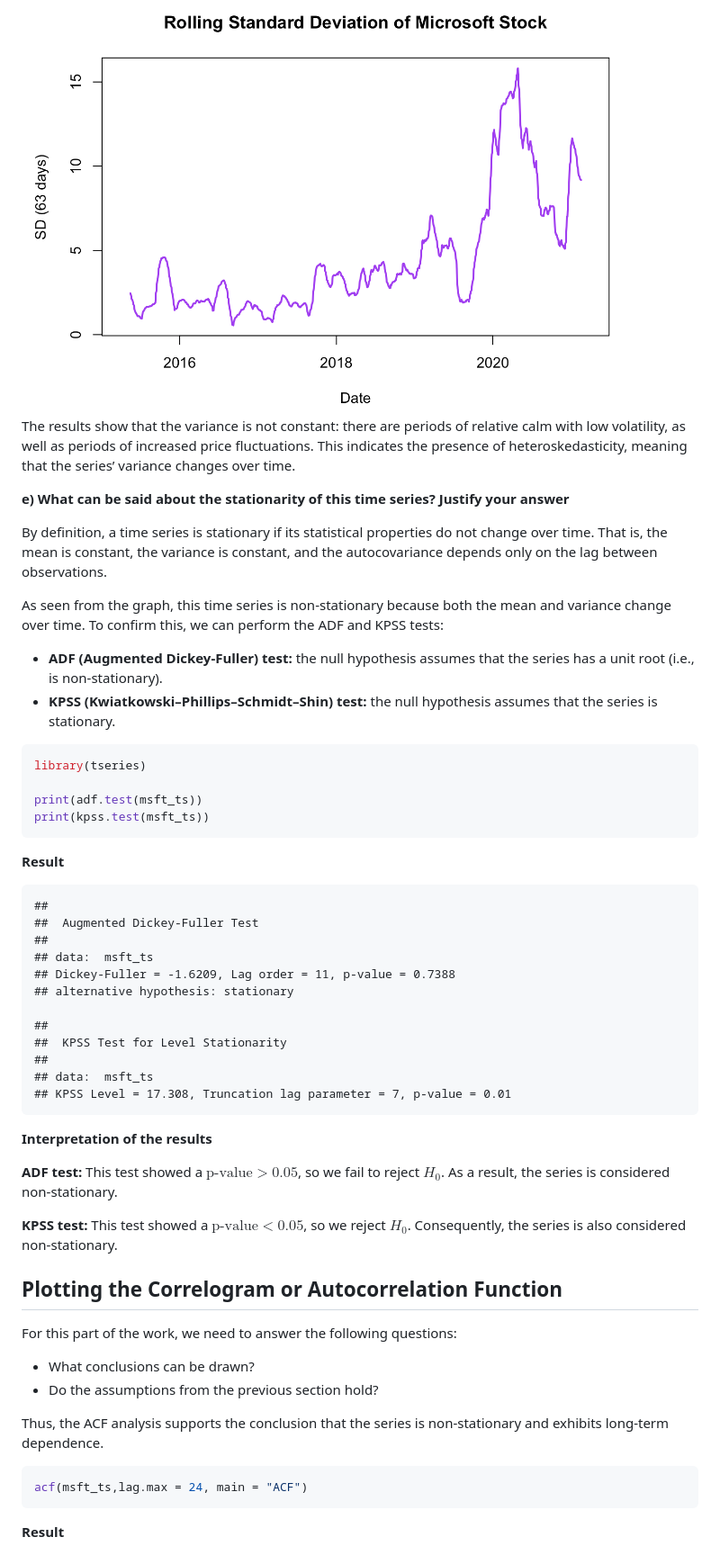
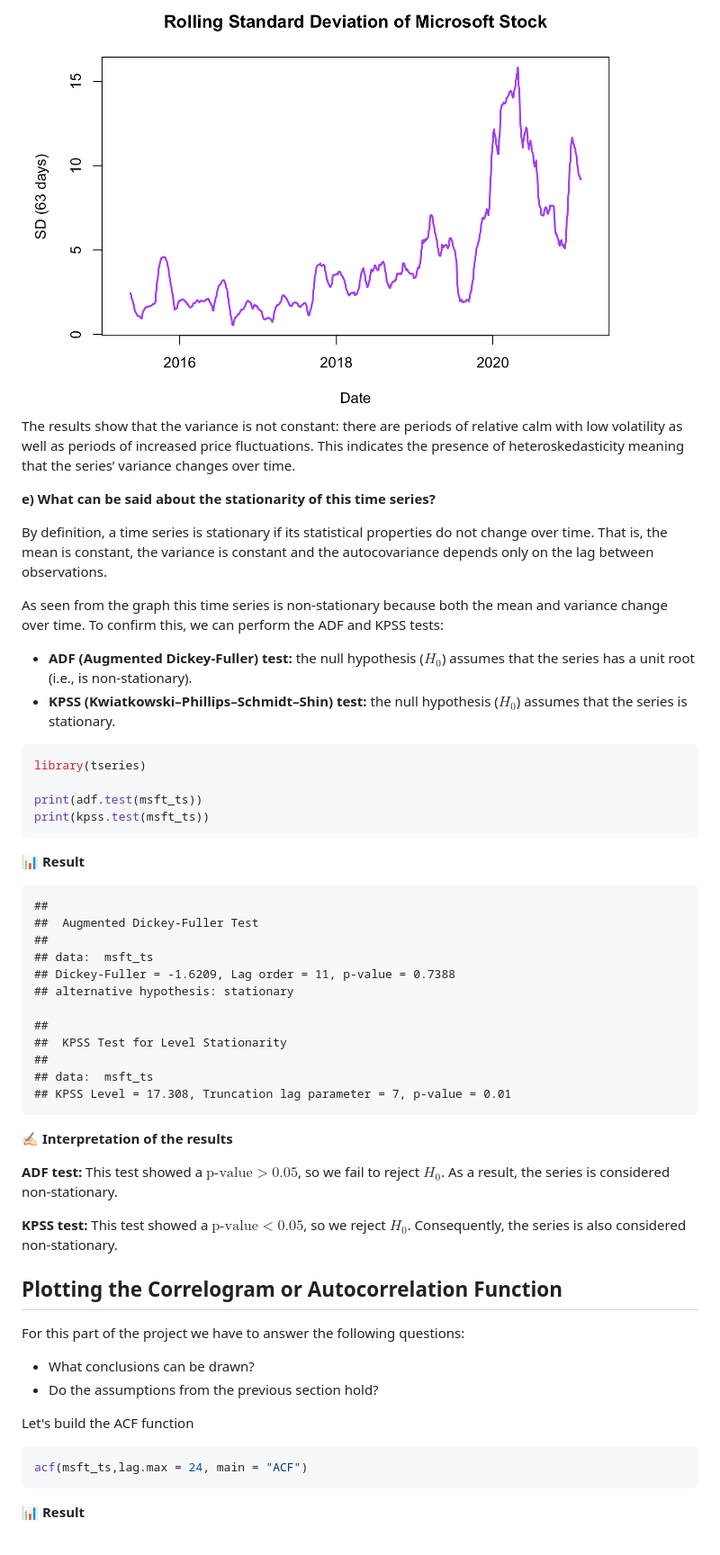
Before and after one commit to MaksymYakushev/Microsoft-Stock-Time-Series-Analysis, a Markdown page: README.md, the part around the change printed below. Shown: that part at 90% size. Drawn GitHub-style.

````diff
--- a/README.md
+++ b/README.md
@@ -165,16 +169,16 @@ plot(stock$Date, rolling_sd, type="l", col="purple", lwd=2,
 
 <img src="https://github.com/MaksymYakushev/Microsoft-Stock-Time-Series-Analysis/blob/main/Data/Rolling-Standard-Deviation-of-Microsoft-Stock.png" width="700" height="500">
 
-The results show that the variance is not constant: there are periods of relative calm with low volatility, as well as periods of increased price fluctuations. This indicates the presence of heteroskedasticity, meaning that the series’ variance changes over time.
+The results show that the variance is not constant: there are periods of relative calm with low volatility as well as periods of increased price fluctuations. This indicates the presence of heteroskedasticity meaning that the series’ variance changes over time.
 
-**e) What can be said about the stationarity of this time series? Justify your answer**
+**e) What can be said about the stationarity of this time series?**
 
-By definition, a time series is stationary if its statistical properties do not change over time. That is, the mean is constant, the variance is constant, and the autocovariance depends only on the lag between observations.
+By definition, a time series is stationary if its statistical properties do not change over time. That is, the mean is constant, the variance is constant and the autocovariance depends only on the lag between observations.
 
-As seen from the graph, this time series is non-stationary because both the mean and variance change over time. To confirm this, we can perform the ADF and KPSS tests:
+As seen from the graph this time series is non-stationary because both the mean and variance change over time. To confirm this, we can perform the ADF and KPSS tests:
 
-- **ADF (Augmented Dickey-Fuller) test:** the null hypothesis assumes that the series has a unit root (i.e., is non-stationary).
-- **KPSS (Kwiatkowski–Phillips–Schmidt–Shin) test:** the null hypothesis assumes that the series is stationary.
+- **ADF (Augmented Dickey-Fuller) test:** the null hypothesis ($H_0$) assumes that the series has a unit root (i.e., is non-stationary).
+- **KPSS (Kwiatkowski–Phillips–Schmidt–Shin) test:** the null hypothesis ($H_0$) assumes that the series is stationary.
 
 ```r
 library(tseries)
@@ -183,7 +187,7 @@ print(adf.test(msft_ts))
 print(kpss.test(msft_ts))
 ```
 
-**Result**
+📊 **Result**
 
 ```
 ##
@@ -200,7 +204,7 @@ print(kpss.test(msft_ts))
 ## KPSS Level = 17.308, Truncation lag parameter = 7, p-value = 0.01
 ```
 
-**Interpretation of the results**
+✍🏻 **Interpretation of the results**
 
 **ADF test:** This test showed a $\text{p-value} > 0.05$, so we fail to reject $H_0$. As a result, the series is considered non-stationary.
 
@@ -208,18 +212,18 @@ print(kpss.test(msft_ts))
 
 ## Plotting the Correlogram or Autocorrelation Function
 
-For this part of the work, we need to answer the following questions:
+For this part of the project we have to answer the following questions:
 
 - What conclusions can be drawn?
 - Do the assumptions from the previous section hold?
 
-Thus, the ACF analysis supports the conclusion that the series is non-stationary and exhibits long-term dependence.
+Let's build the ACF function
 
 ```r
 acf(msft_ts,lag.max = 24, main = "ACF")
 ```
 
-**Result**
+📊 **Result**
 
 <img src="https://github.com/MaksymYakushev/Microsoft-Stock-Time-Series-Analysis/blob/main/Data/ACF.png" width="700" height="500">
 
````
Also changed, not shown: other parts of README.md (+18 -14 lines).
